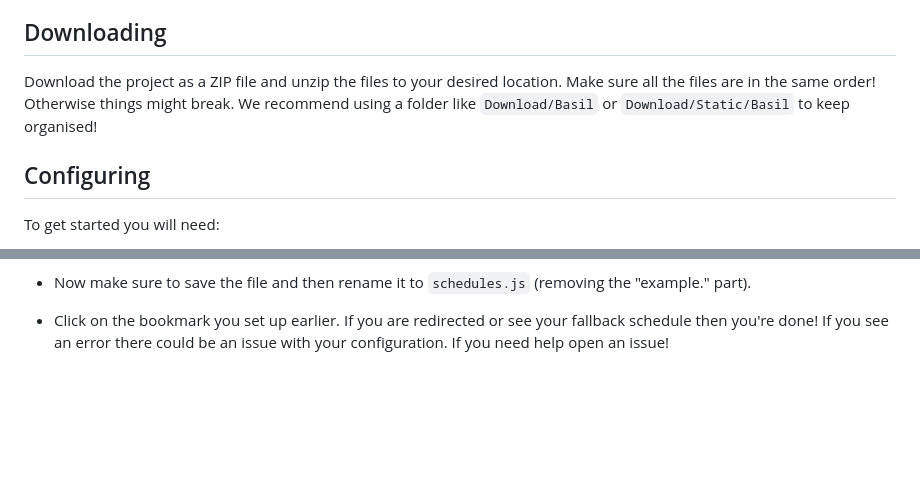
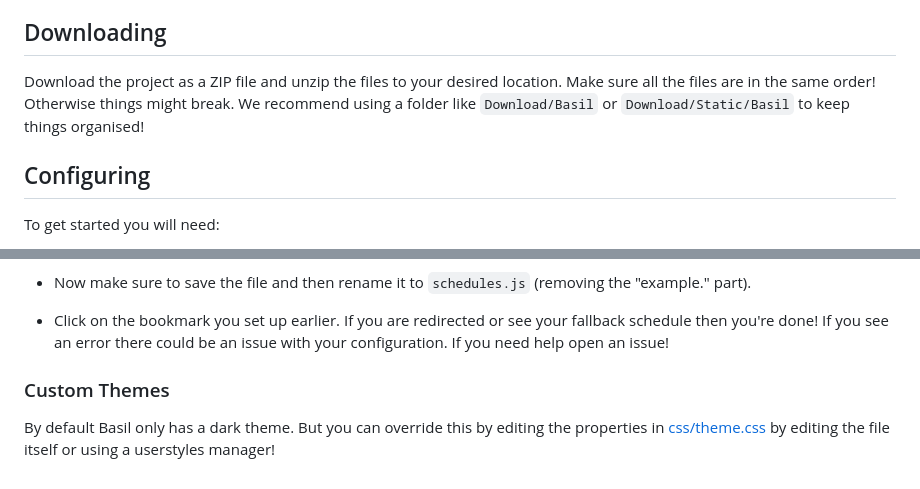
Before and after one commit to geothermaldev/Apatite, a Markdown page: docs/SETUP.md, 2 parts joined by grey strips. Rendered like a GitHub page; blank space fills up the shorter version.

Commit message:
Add section about custom themes

````diff
--- a/docs/SETUP.md
+++ b/docs/SETUP.md
@@ -4,7 +4,7 @@ Basil was created to run off your file system! This means that instead of openin
 
 ## Downloading
 
-Download the project as a ZIP file and unzip the files to your desired location. Make sure all the files are in the same order! Otherwise things might break. We recommend using a folder like `Download/Basil` or `Download/Static/Basil` to keep organised!
+Download the project as a ZIP file and unzip the files to your desired location. Make sure all the files are in the same order! Otherwise things might break. We recommend using a folder like `Download/Basil` or `Download/Static/Basil` to keep things organised!
 
 ## Configuring
 
@@ -50,3 +50,7 @@ To get started you will need:
   ```
 - Now make sure to save the file and then rename it to `schedules.js` (removing the "example." part).
 - Click on the bookmark you set up earlier. If you are redirected or see your fallback schedule then you're done! If you see an error there could be an issue with your configuration. If you need help open an issue!
+
+### Custom Themes
+
+By default Basil only has a dark theme. But you can override this by editing the properties in [css/theme.css](../css/theme.css) by editing the file itself or using a userstyles manager!
````
